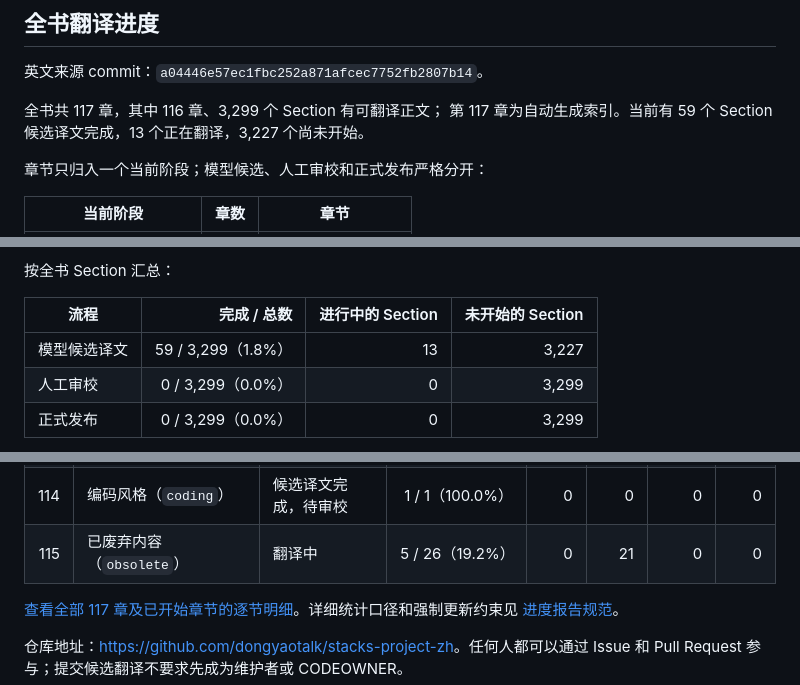
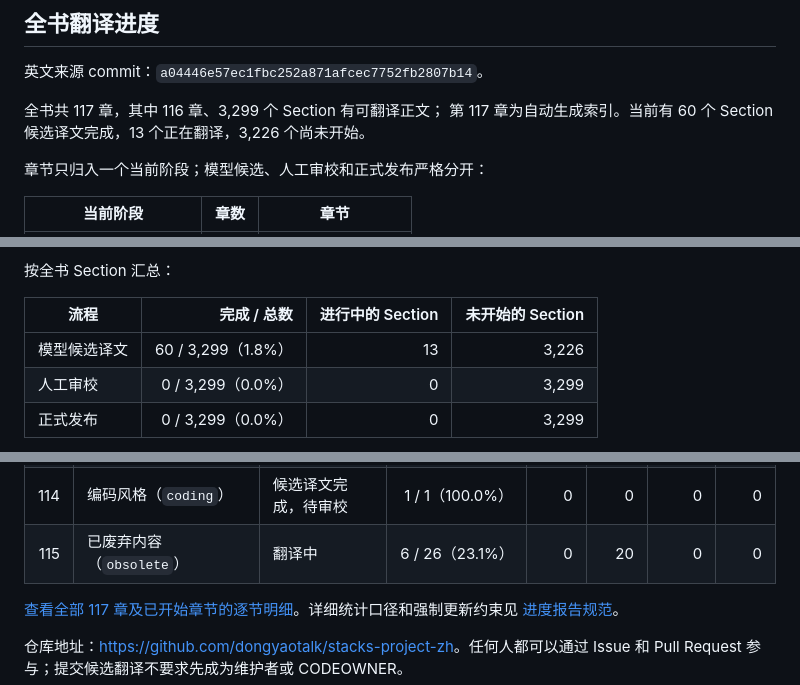
Before and after one commit to dongyaotalk/stacks-project-zh, a Markdown page: README.md, 3 parts joined by grey strips. GitHub-like rendering.

Commit message:
docs(progress): record obsolete 0EGM candidate
Task: progress-obsolete-0egm-gpt56sol

Closes #191

```diff
--- a/README.md
+++ b/README.md
@@ -15,7 +15,7 @@ TeX 和 PDF 都不是翻译事实来源。
 英文来源 commit：`a04446e57ec1fbc252a871afcec7752fb2807b14`。
 
 全书共 117 章，其中 116 章、3,299 个 Section 有可翻译正文；
-第 117 章为自动生成索引。当前有 59 个 Section 候选译文完成，13 个正在翻译，3,227 个尚未开始。
+第 117 章为自动生成索引。当前有 60 个 Section 候选译文完成，13 个正在翻译，3,226 个尚未开始。
 
 章节只归入一个当前阶段；模型候选、人工审校和正式发布严格分开：
 
@@ -34,7 +34,7 @@ TeX 和 PDF 都不是翻译事实来源。
 
 | 流程 | 完成 / 总数 | 进行中的 Section | 未开始的 Section |
 | --- | ---: | ---: | ---: |
-| 模型候选译文 | 59 / 3,299（1.8%） | 13 | 3,227 |
+| 模型候选译文 | 60 / 3,299（1.8%） | 13 | 3,226 |
 | 人工审校 | 0 / 3,299（0.0%） | 0 | 3,299 |
 | 正式发布 | 0 / 3,299（0.0%） | 0 | 3,299 |
 
@@ -49,7 +49,7 @@ TeX 和 PDF 都不是翻译事实来源。
 | 112 | 文献指南（`guide`） | 候选译文完成，待审校 | 7 / 7（100.0%） | 0 | 0 | 0 | 0 |
 | 113 | 期望事项（`desirables`） | 候选译文完成，待审校 | 20 / 20（100.0%） | 0 | 0 | 0 | 0 |
 | 114 | 编码风格（`coding`） | 候选译文完成，待审校 | 1 / 1（100.0%） | 0 | 0 | 0 | 0 |
-| 115 | 已废弃内容（`obsolete`） | 翻译中 | 5 / 26（19.2%） | 0 | 21 | 0 | 0 |
+| 115 | 已废弃内容（`obsolete`） | 翻译中 | 6 / 26（23.1%） | 0 | 20 | 0 | 0 |
 
 [查看全部 117 章及已开始章节的逐节明细](docs/translation-progress.md)。详细统计口径和强制更新约束见
 [进度报告规范](docs/progress.md)。
```
Also changed, not shown: docs/translation-progress.md (+4 -4 lines).
